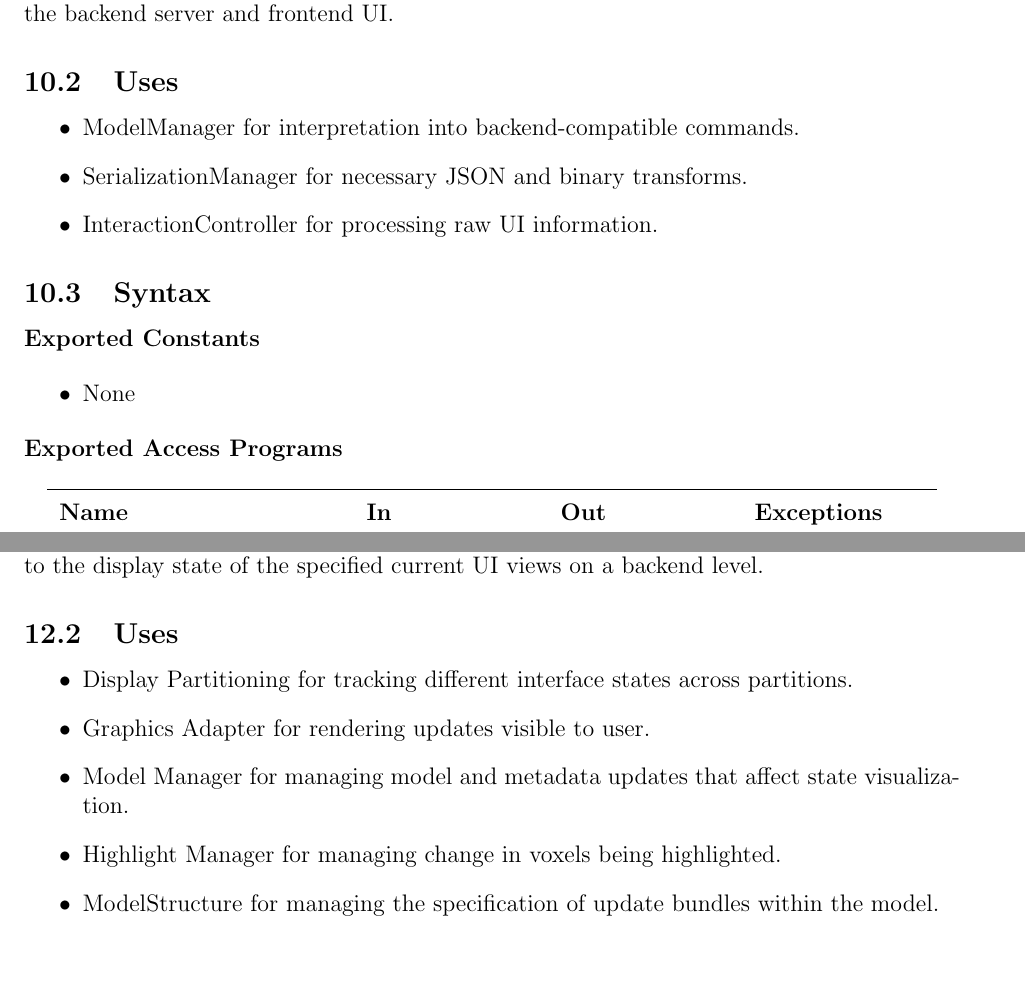
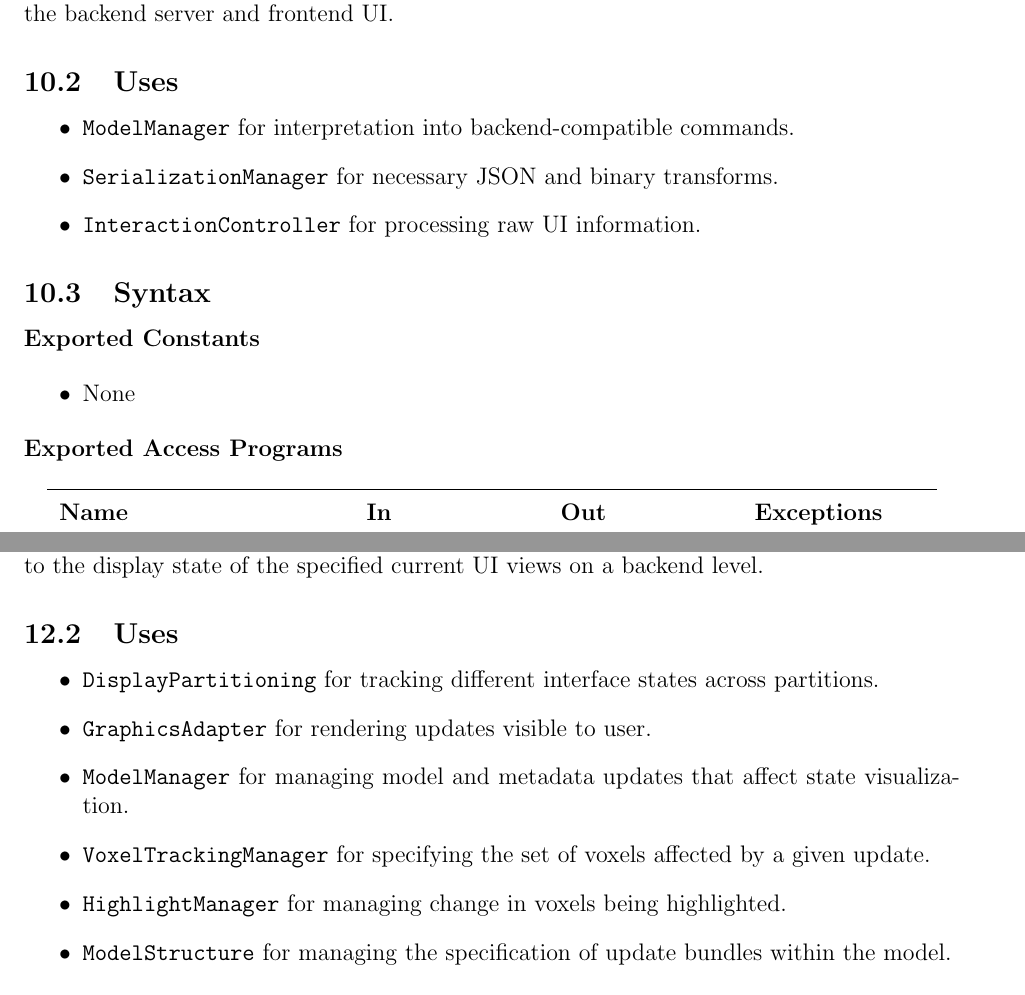
Before and after one commit to OmarHassanAdelhamid/Five-of-a-Kind-capstone-project-, a LaTeX document (docs/Design/SoftDetailedDes/MIS.tex): two parts of pages 16 and 20 of 37, joined at a grey line, cut so that both start at the same text, the shorter picture padded with empty space. Compiled offline with pdfLaTeX.

Commit message:
minor formatting updates

```diff
--- a/docs/Design/SoftDetailedDes/MIS.tex
+++ b/docs/Design/SoftDetailedDes/MIS.tex
@@ -389,9 +389,9 @@ BackendCommunicationManager manages the transfer and synchronization of data bet
 
 \subsection{Uses}
 \begin{itemize}
-  \item ModelManager for interpretation into backend-compatible commands.
-  \item SerializationManager for necessary JSON and binary transforms.
-  \item InteractionController for processing raw UI information.
+  \item \texttt{ModelManager} for interpretation into backend-compatible commands.
+  \item \texttt{SerializationManager} for necessary JSON and binary transforms.
+  \item \texttt{InteractionController} for processing raw UI information.
 \end{itemize}
 
 \subsection{Syntax}
@@ -531,11 +531,12 @@ VisualizationManager oversees the creation of UI views while managing subsequent
 
 \subsection{Uses}
 \begin{itemize}
-  \item Display Partitioning for tracking different interface states across partitions.
-  \item Graphics Adapter for rendering updates visible to user.
-  \item Model Manager for managing model and metadata updates that affect state visualization.
-  \item Highlight Manager for managing change in voxels being highlighted.
-  \item ModelStructure for managing the specification of update bundles within the model.
+  \item \texttt{DisplayPartitioning} for tracking different interface states across partitions.
+  \item \texttt{GraphicsAdapter} for rendering updates visible to user.
+  \item \texttt{ModelManager} for managing model and metadata updates that affect state visualization.
+  \item \texttt{VoxelTrackingManager} for specifying the set of voxels affected by a given update.
+  \item \texttt{HighlightManager} for managing change in voxels being highlighted.
+  \item \texttt{ModelStructure} for managing the specification of update bundles within the model.
 \end{itemize}
 
 \subsection{Syntax}
```
Also changed, not shown: docs/Design/SoftDetailedDes/MIS.tex (8 more changed lines).
